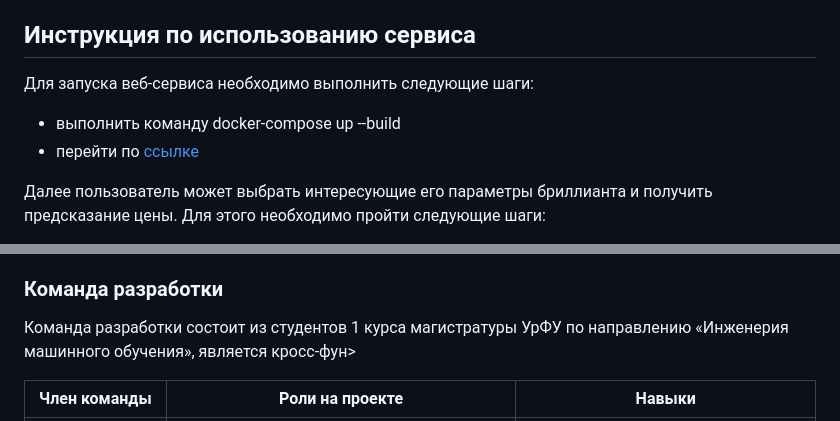
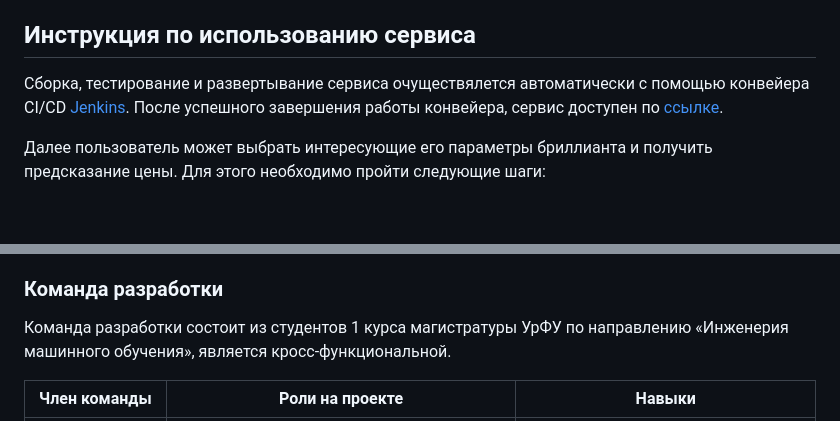
Before and after one commit to MSK68/mlops_one, a Markdown page: README.md, 2 parts joined by grey strips. Drawn GitHub-style; blank space fills up the shorter version.

```diff
--- a/README.md
+++ b/README.md
@@ -45,9 +45,7 @@
 
 ## Инструкция по использованию сервиса
 
-Для запуска веб-сервиса необходимо выполнить следующие шаги:
- - выполнить команду docker-compose up --build
- - перейти по [ссылке](http://localhost:8000/)
+Сборка, тестирование и развертывание сервиса очуществялется автоматически с помощью конвейера CI/CD [Jenkins](http://jenkins.msk68.ru). После успешного завершения работы конвейера, сервис доступен по [ссылке](http://stage.msk68.ru).
 
 Далее пользователь может выбрать интересующие его параметры бриллианта и получить предсказание цены. Для этого необходимо пройти следующие шаги:
 * Указать вес бриллианта в поле 'Вес бриллианта в каратах'
@@ -60,7 +58,7 @@
 
 
 ### Команда разработки
-Команда разработки состоит из студентов 1 курса магистратуры УрФУ по направлению «Инженерия машинного обучения», является кросс-фун>
+Команда разработки состоит из студентов 1 курса магистратуры УрФУ по направлению «Инженерия машинного обучения», является кросс-функциональной.
 
 |Член команды|Роли на проекте|Навыки|
 |------------|---------------|------|
```
